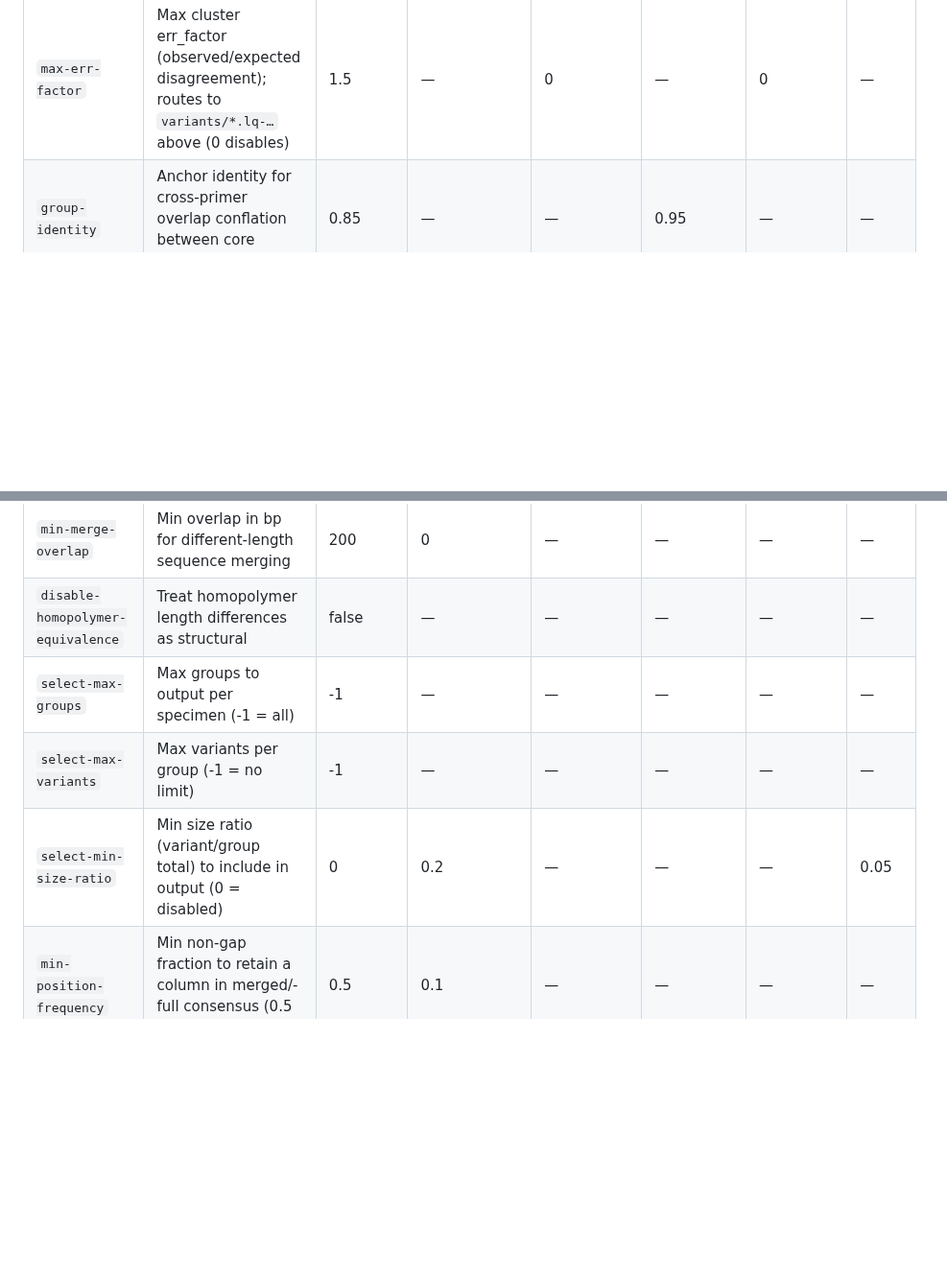
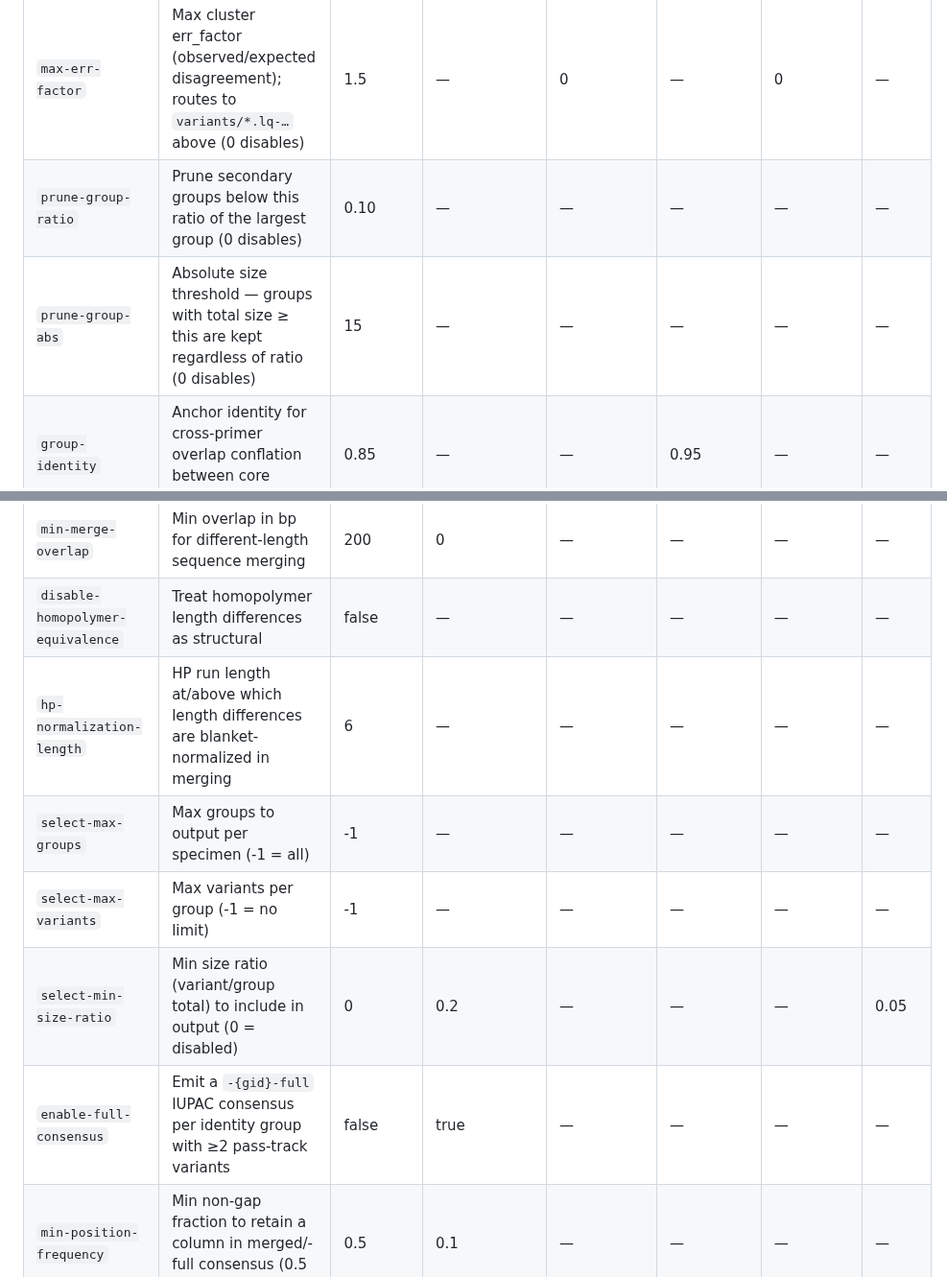
Before and after one commit to joshuaowalker/speconsense, a Markdown page: docs/profile-parameters.md, 2 parts joined by grey strips. Shown at 96% size. Drawn GitHub-style; blank space fills up the shorter version.

Commit message:
Add missing parameters to profile-parameters.md reference table
Adds prune-group-ratio, prune-group-abs, hp-normalization-length,
and enable-full-consensus to the summarize parameters table. All
values cross-checked against bundled profile YAMLs and CLI defaults.

Co-Authored-By: Claude Opus 4.6 <noreply@anthropic.com>

```diff
--- a/docs/profile-parameters.md
+++ b/docs/profile-parameters.md
@@ -64,6 +64,8 @@ Parameters for the post-processing and summarization tool.
 | `max-len` | Maximum sequence length in bp (0 = disabled) | 0 | — | — | — | — | — |
 | `min-cer-factor` | Min per-position CER factor to keep a variant as primary (routes to `variants/*.ns-…` otherwise; 0 disables) | 1.0 | — | 0 | — | 0 | — |
 | `max-err-factor` | Max cluster err_factor (observed/expected disagreement); routes to `variants/*.lq-…` above (0 disables) | 1.5 | — | 0 | — | 0 | — |
+| `prune-group-ratio` | Prune secondary groups below this ratio of the largest group (0 disables) | 0.10 | — | — | — | — | — |
+| `prune-group-abs` | Absolute size threshold — groups with total size ≥ this are kept regardless of ratio (0 disables) | 15 | — | — | — | — | — |
 | `group-identity` | Anchor identity for cross-primer overlap conflation between core groups | 0.85 | — | — | 0.95 | — | — |
 | `disable-merging` | Skip MSA-based merge evaluation entirely | false | — | — | — | true | true |
 | `merge-effort` | Merge thoroughness: `fast`, `balanced`, `thorough`, or 6-14 | balanced | — | — | fast | — | — |
@@ -73,9 +75,11 @@ Parameters for the post-processing and summarization tool.
 | `merge-min-size-ratio` | Min size ratio (contributor/merged total) for merging (0 = disabled) | 0.1 | 0.2 | — | — | — | — |
 | `min-merge-overlap` | Min overlap in bp for different-length sequence merging | 200 | 0 | — | — | — | — |
 | `disable-homopolymer-equivalence` | Treat homopolymer length differences as structural | false | — | — | — | — | — |
+| `hp-normalization-length` | HP run length at/above which length differences are blanket-normalized in merging | 6 | — | — | — | — | — |
 | `select-max-groups` | Max groups to output per specimen (-1 = all) | -1 | — | — | — | — | — |
 | `select-max-variants` | Max variants per group (-1 = no limit) | -1 | — | — | — | — | — |
 | `select-min-size-ratio` | Min size ratio (variant/group total) to include in output (0 = disabled) | 0 | 0.2 | — | — | — | 0.05 |
+| `enable-full-consensus` | Emit a `-{gid}-full` IUPAC consensus per identity group with ≥2 pass-track variants | false | true | — | — | — | — |
 | `min-position-frequency` | Min non-gap fraction to retain a column in merged/-full consensus (0.5 = majority wins) | 0.5 | 0.1 | — | — | — | — |
 | `min-position-count` | Min absolute non-gap support to retain a column in merged/-full consensus | 3 | — | — | — | — | — |
 | `fasta-fields` | Header fields: preset or comma-separated list | default | — | — | — | — | — |
```
